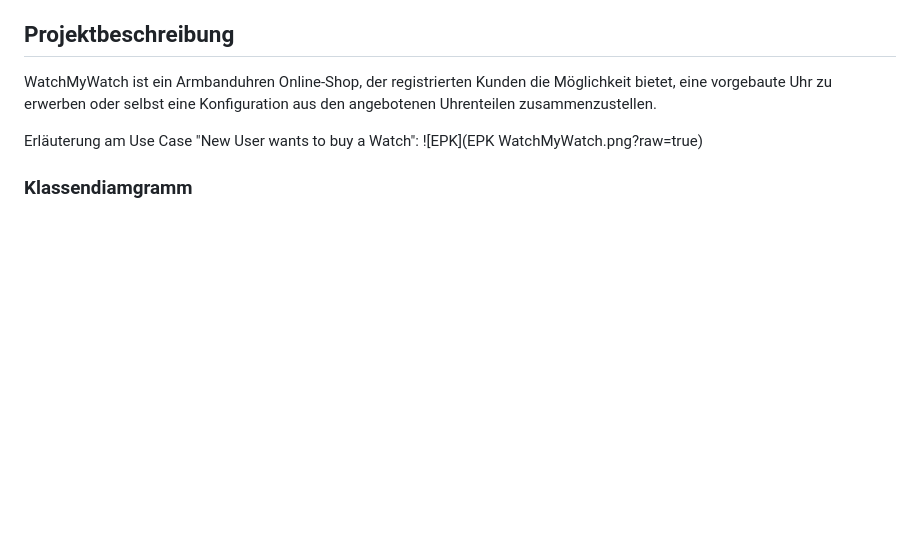
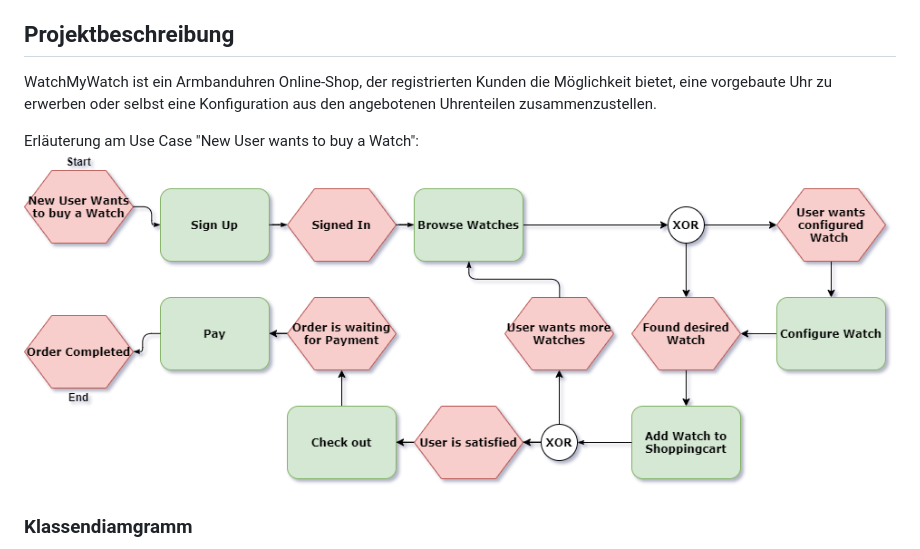
Before and after one commit to fh-erfurt/WatchMyWatch, a Markdown page: README.md, the part around the change. Rendered like a GitHub page; blank space fills up the shorter version.

Commit message:
EPK umbenannt

```diff
--- a/README.md
+++ b/README.md
@@ -7,7 +7,7 @@ Von Anton Bespalov, Michael Hopp, Tom Käppler
 ## Projektbeschreibung
 WatchMyWatch ist ein Armbanduhren Online-Shop, der registrierten Kunden die Möglichkeit bietet, eine vorgebaute Uhr zu erwerben oder selbst eine Konfiguration aus den angebotenen Uhrenteilen zusammenzustellen.
 
-Erläuterung am Use Case "New User wants to buy a Watch": ![EPK](EPK WatchMyWatch.png?raw=true)
+Erläuterung am Use Case "New User wants to buy a Watch": ![EPK](EPK_WatchMyWatch.png?raw=true)
 ### Klassendiamgramm
 - Aktuell: Version 2 ![UML](UML.png?raw=true)
 - Version 1: [UML Klassendiagramm WatchMyWatch](https://www.lucidchart.com/invitations/accept/8876c528-b94f-460d-b4bf-f28249aa68e6) inspiriert durch [Beispieldiagramm](https://www.uml-diagrams.org/examples/online-shopping-domain-uml-diagram-example.html "Vorlage")
```
Also changed, not shown: EPK_WatchMyWatch.png (renamed from EPK WatchMyWatch.png).
